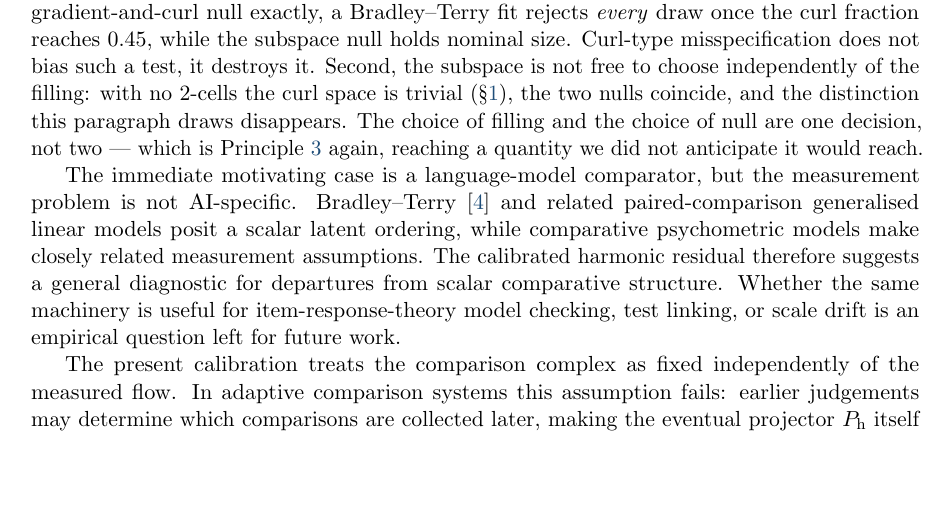
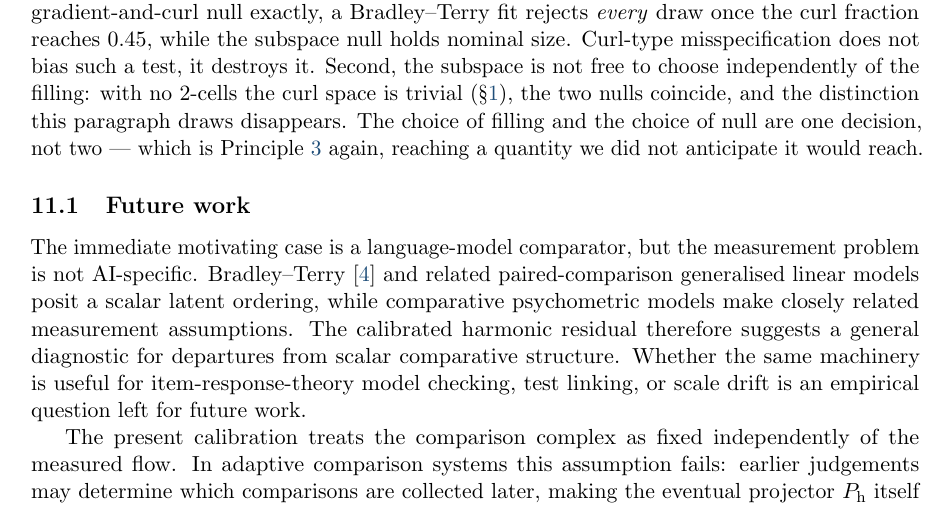
Before and after one commit to meadowlark-bradsher/ranking-residuals, a LaTeX paper (design/methodology/calibration-methodology.tex): part of page 13 of 15, cut so that both start at the same text, the shorter picture padded with empty space. Compiled offline with pdfLaTeX.

Commit message:
Give the forward-looking close of §11 a heading a reader can find
The application framing landed in #38 and #39 as three paragraphs at the end
of "What the method does not establish": the pipeline this document is one
stage of, the general-diagnostic scope (Bradley--Terry, psychometrics, IRT
left as an empirical question), and the fixed-complex assumption that
adaptive sampling breaks. Correct placement, invisible in the contents --
the section heading still promises only what is NOT established, so a
reader skimming headings for "future work" concluded it was absent. The
author did exactly that after a rebuild.

The two paragraphs that are genuinely forward-looking now sit under
\subsection{Future work}. The pipeline paragraph stays above it, because it
is scope rather than a promise. Nothing else changes; the crossref tests do
not cite this subsection and the heading names no numbered environment.

279 tests pass; compiled with 0 undefined references or citations.

Co-Authored-By: Claude Fable 5.1 <noreply@anthropic.com>

```diff
--- a/design/methodology/calibration-methodology.tex
+++ b/design/methodology/calibration-methodology.tex
@@ -819,6 +819,8 @@ paragraph draws disappears. The choice of filling and the choice of null are one
 decision, not two --- which is Principle~\ref{prin:nouniversal} again, reaching a
 quantity we did not anticipate it would reach.
 
+\subsection{Future work}
+
 The immediate motivating case is a language-model comparator, but the measurement
 problem is not AI-specific. Bradley--Terry~\cite{bradley1952} and related
 paired-comparison generalised linear models posit a scalar latent ordering, while
```
